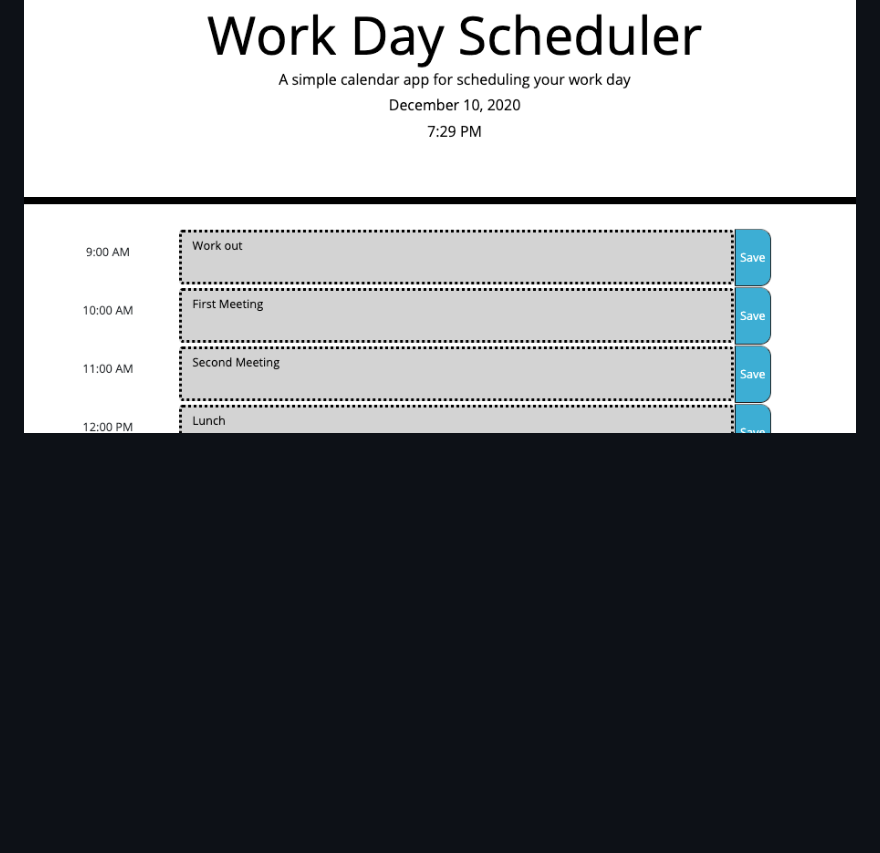
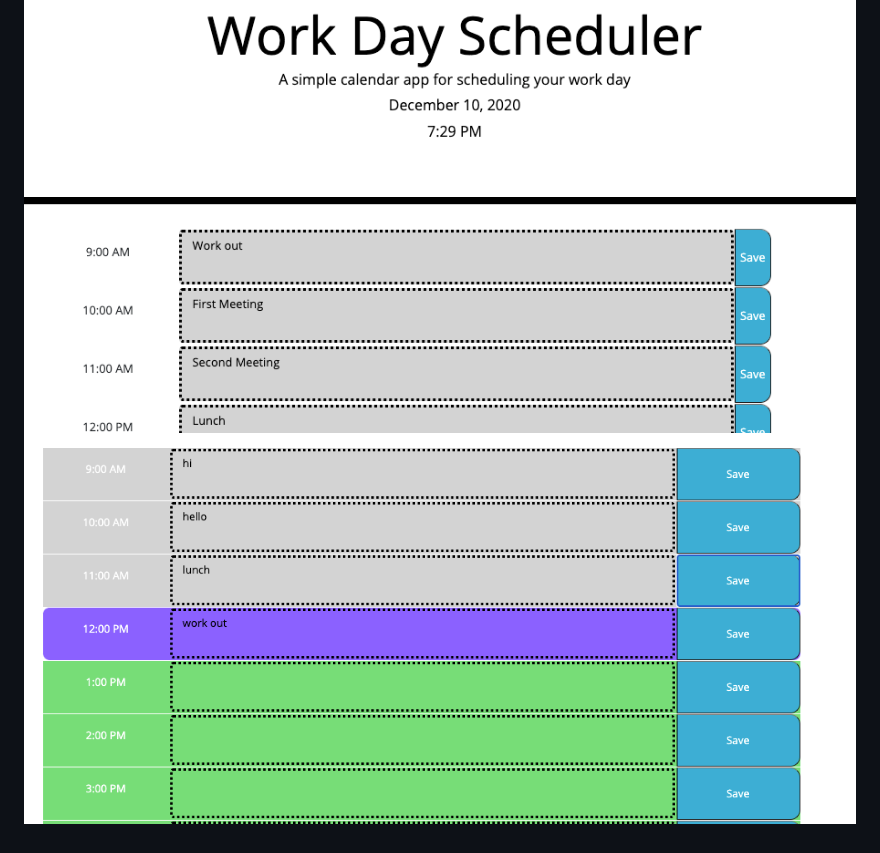
Before and after one commit to sawi4644/schedule-organizer, a Markdown page: readme.md, the part around the change. Rendered like a GitHub page; pictures changed too: assets/second.png (added); blank space fills up the shorter version.

Commit message:
adding another photo of deployed site to readme

```diff
--- a/readme.md
+++ b/readme.md
@@ -52,3 +52,4 @@ https://sawi4644.github.io/schedule-organizer/
 
 
 ![planner demo](/assets/first.png)
+![planner demo with colors](/assets/second.png)
```
